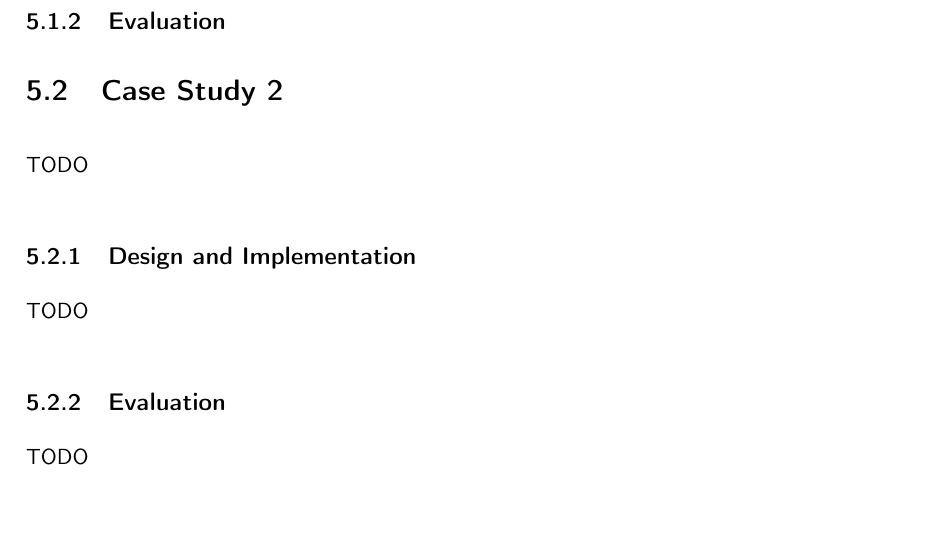
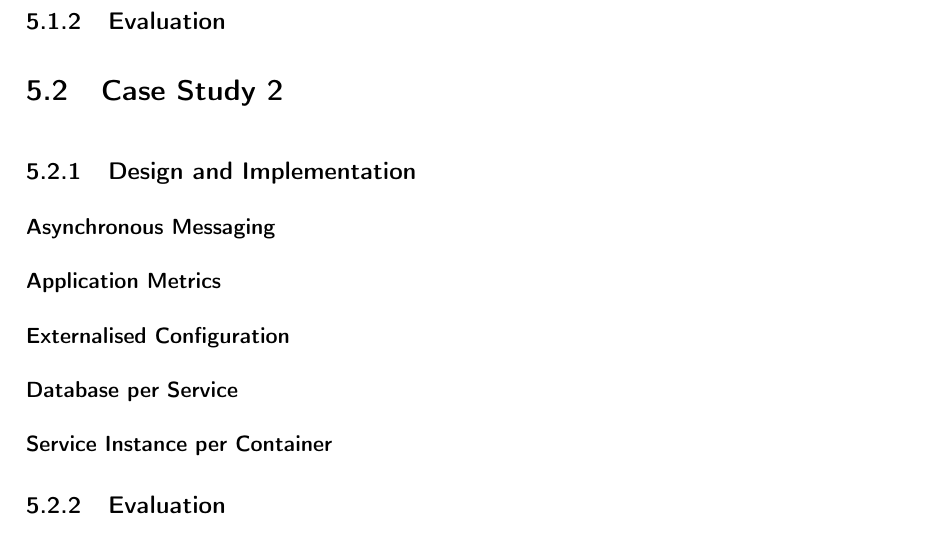
Before and after one commit to rajitbanerjee/microservice-design-patterns, a LaTeX thesis (report/project-report.tex, which reads report/chapters/case-study-02.tex): part of page 26 of 33, cut so that both start at the same text, the shorter picture padded with empty space. Compiled offline with pdfLaTeX.

```diff
--- a/report/chapters/case-study-02.tex
+++ b/report/chapters/case-study-02.tex
@@ -1,11 +1,13 @@
 \section{Case Study 2}
 
-TODO
+
 
 \subsection{Design and Implementation}
 
-TODO
+\subsubsection{Asynchronous Messaging}
+\subsubsection{Application Metrics}
+\subsubsection{Externalised Configuration}
+\subsubsection{Database per Service}
+\subsubsection{Service Instance per Container}
 
 \subsection{Evaluation}
-
-TODO
```
Also changed, not shown: README.md, report/final-report.pdf (deleted), report/project-report.pdf (added), report/project-report.tex (renamed from report/final-report.tex).
